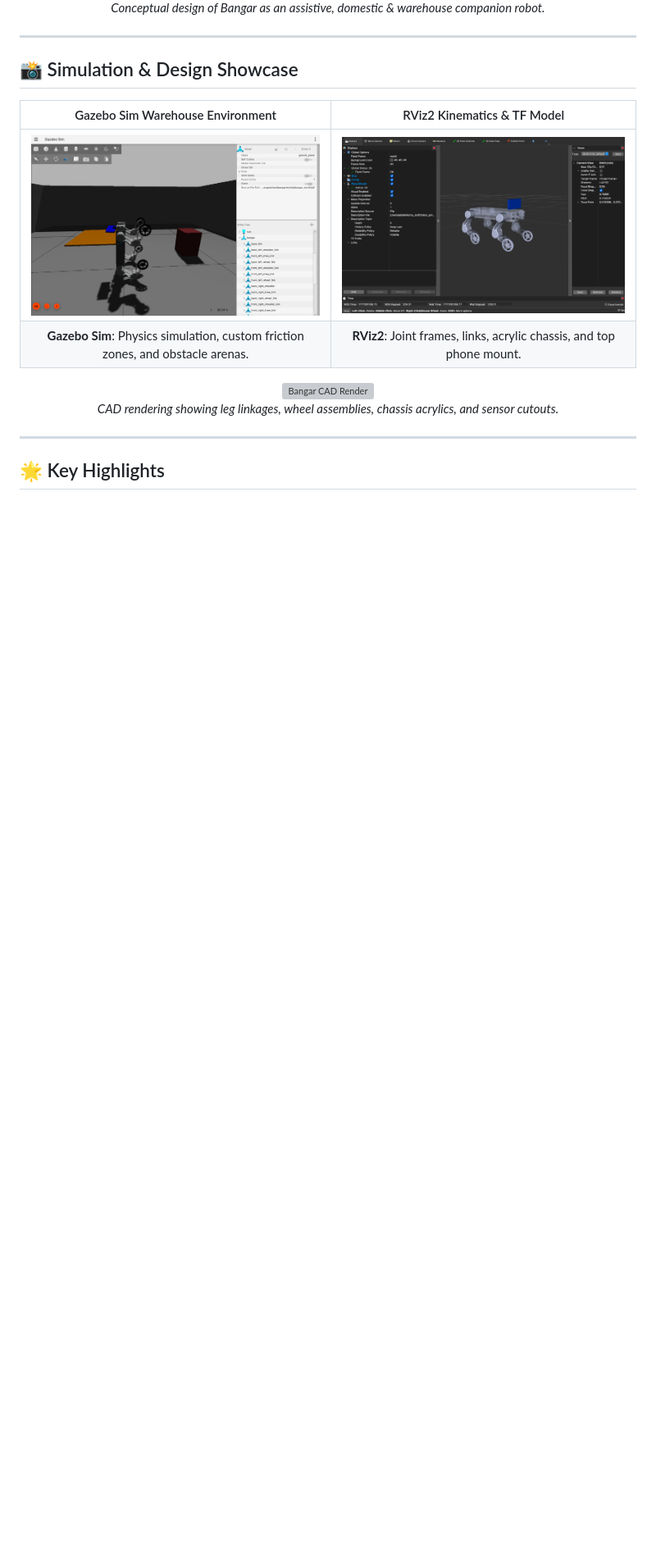
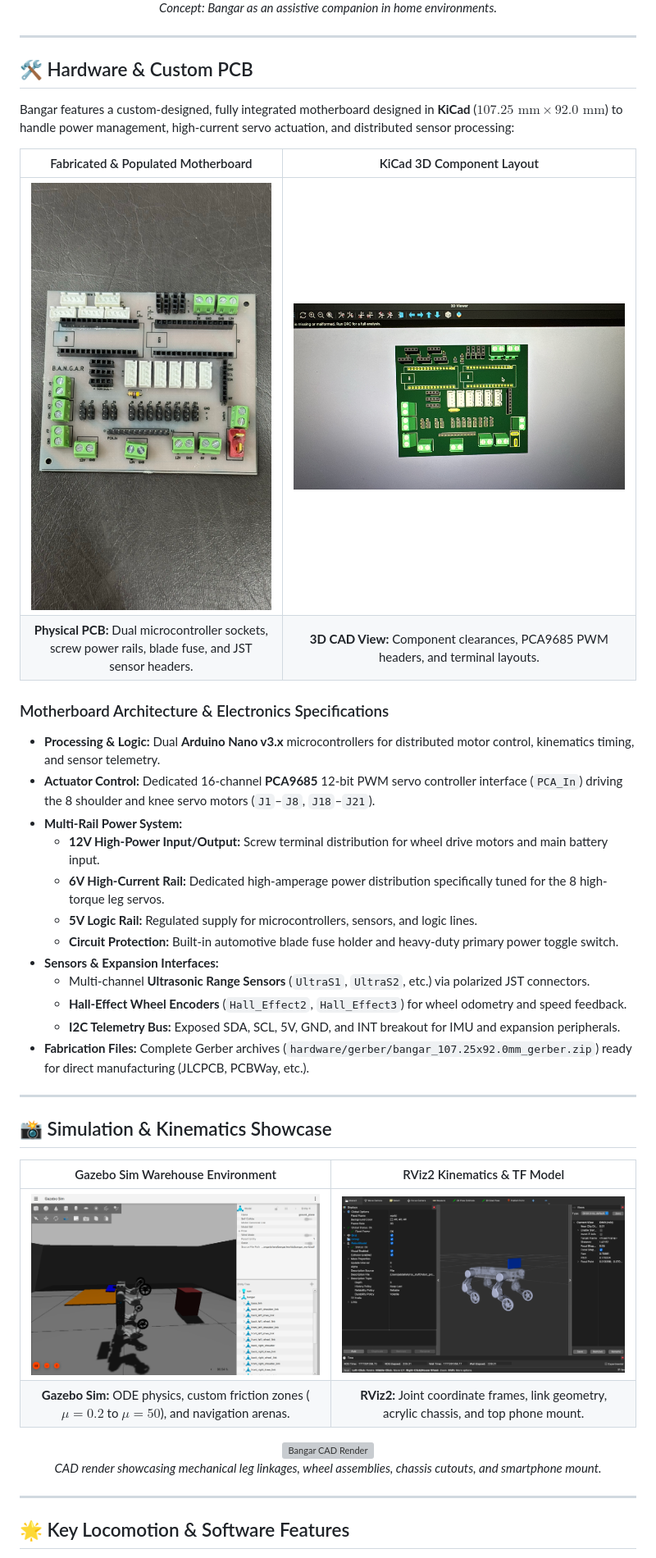
Before and after one commit to AbdallahN-9/bangar-robodog, a Markdown page: README.md, the part around one of its changes. Shown at 82% size. Drawn GitHub-style; pictures changed too: docs/images/bangar_pcb_3d_render.jpg (added), docs/images/bangar_pcb_physical.jpg (added); blank space fills up the shorter version; grey boxes are pictures that could not be loaded.

Commit message:
Add custom KiCad PCB hardware, Gerber fabrication packages, and motherboard showcase

```diff
--- a/README.md
+++ b/README.md
@@ -12,23 +15,49 @@
   <br />
-  <em>Conceptual design of Bangar as an assistive, domestic & warehouse companion robot.</em>
+  <em>Concept: Bangar as an assistive companion in home environments.</em>
 </p>
 
 ---
 
-## 📸 Simulation & Design Showcase
+## 🛠️ Hardware & Custom PCB
+
+Bangar features a custom-designed, fully integrated motherboard designed in **KiCad** ($107.25\text{ mm} \times 92.0\text{ mm}$) to handle power management, high-current servo actuation, and distributed sensor processing:
+
+| Fabricated & Populated Motherboard | KiCad 3D Component Layout |
+| :---: | :---: |
+| ![Manufactured PCB](docs/images/bangar_pcb_physical.jpg) | ![KiCad 3D Viewer](docs/images/bangar_pcb_3d_render.jpg) |
+| **Physical PCB:** Dual microcontroller sockets, screw power rails, blade fuse, and JST sensor headers. | **3D CAD View:** Component clearances, PCA9685 PWM headers, and terminal layouts. |
+
+### Motherboard Architecture & Electronics Specifications
+
+* **Processing & Logic:** Dual **Arduino Nano v3.x** microcontrollers for distributed motor control, kinematics timing, and sensor telemetry.
+* **Actuator Control:** Dedicated 16-channel **PCA9685** 12-bit PWM servo controller interface (`PCA_In`) driving the 8 shoulder and knee servo motors (`J1`–`J8`, `J18`–`J21`).
+* **Multi-Rail Power System:**
+  * **12V High-Power Input/Output:** Screw terminal distribution for wheel drive motors and main battery input.
+  * **6V High-Current Rail:** Dedicated high-amperage power distribution specifically tuned for the 8 high-torque leg servos.
+  * **5V Logic Rail:** Regulated supply for microcontrollers, sensors, and logic lines.
+  * **Circuit Protection:** Built-in automotive blade fuse holder and heavy-duty primary power toggle switch.
+* **Sensors & Expansion Interfaces:**
+  * Multi-channel **Ultrasonic Range Sensors** (`UltraS1`, `UltraS2`, etc.) via polarized JST connectors.
+  * **Hall-Effect Wheel Encoders** (`Hall_Effect2`, `Hall_Effect3`) for wheel odometry and speed feedback.
+  * **I2C Telemetry Bus:** Exposed SDA, SCL, 5V, GND, and INT breakout for IMU and expansion peripherals.
+* **Fabrication Files:** Complete Gerber archives (`hardware/gerber/bangar_107.25x92.0mm_gerber.zip`) ready for direct manufacturing (JLCPCB, PCBWay, etc.).
+
+---
+
+## 📸 Simulation & Kinematics Showcase
 
 | Gazebo Sim Warehouse Environment | RViz2 Kinematics & TF Model |
 | :---: | :---: |
 | ![Gazebo Sim](docs/images/gazebo_simulation.png) | ![RViz2 View](docs/images/rviz_model.png) |
-| **Gazebo Sim**: Physics simulation, custom friction zones, and obstacle arenas. | **RViz2**: Joint frames, links, acrylic chassis, and top phone mount. |
+| **Gazebo Sim:** ODE physics, custom friction zones ($\mu=0.2$ to $\mu=50$), and navigation arenas. | **RViz2:** Joint coordinate frames, link geometry, acrylic chassis, and top phone mount. |
 
 <p align="center">
   <img src="docs/images/bangar_cad_render.png" alt="Bangar CAD Render" width="75%" />
   <br />
-  <em>CAD rendering showing leg linkages, wheel assemblies, chassis acrylics, and sensor cutouts.</em>
+  <em>CAD render showcasing mechanical leg linkages, wheel assemblies, chassis cutouts, and smartphone mount.</em>
 </p>
 
 ---
 
-## 🌟 Key Highlights
+## 🌟 Key Locomotion & Software Features
 
```
Also changed, not shown: other parts of README.md (+47 -39 lines), 15 other files.
